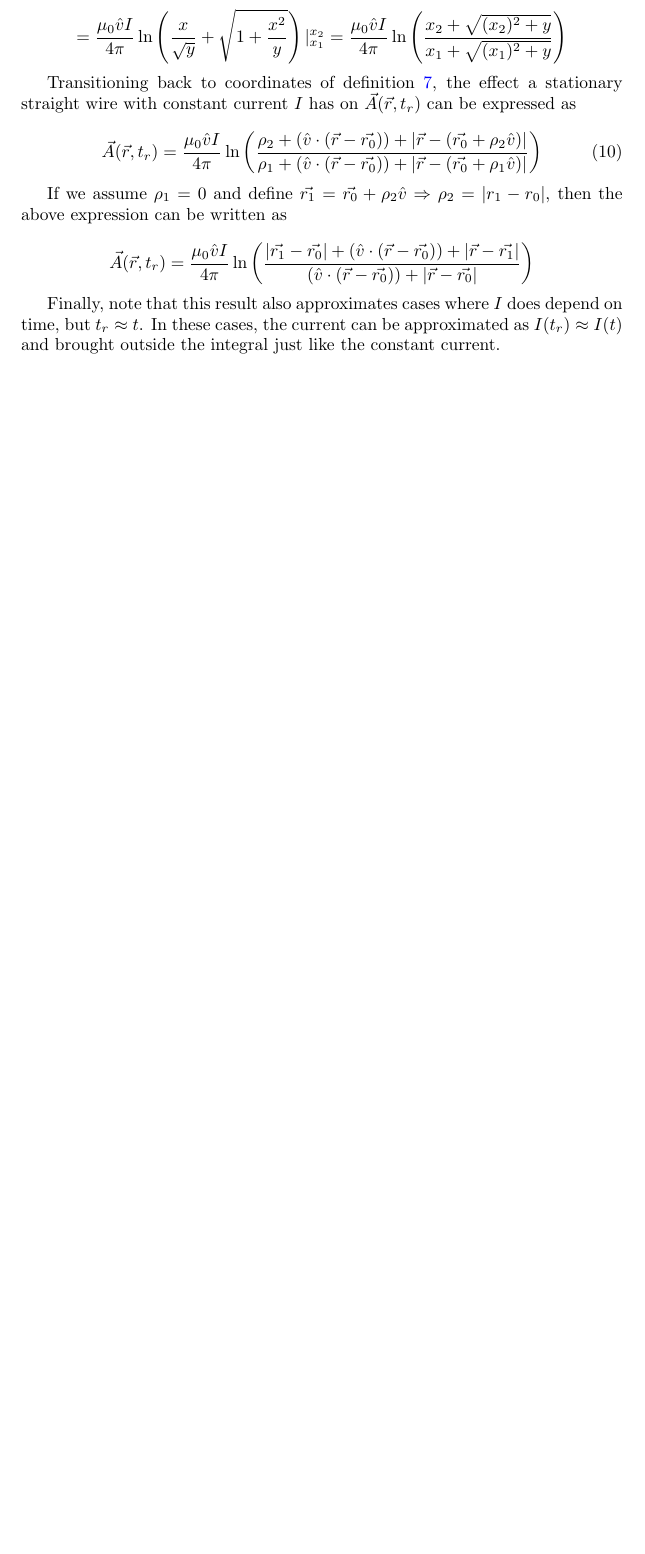
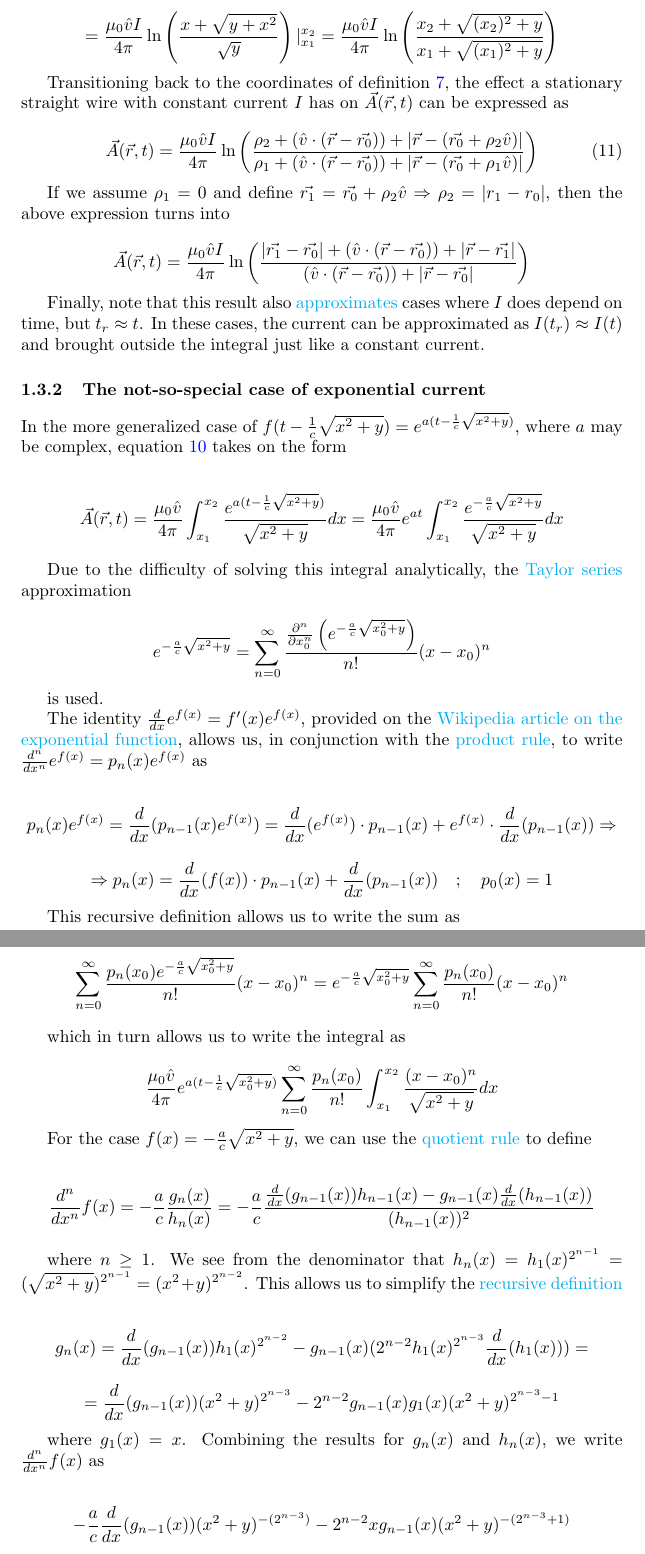
Before and after one commit to Siim-Alas/EMSim, a LaTeX document (EMPhysicsClassLibrary/Documentation/Derivations_of_EM_Equations.tex): part of page 4 of 4 before the commit and two parts of pages 4 and 5 of 5 after it, the two joined at a grey line, cut so that both start at the same text, the shorter picture padded with empty space. Compiled offline with pdfLaTeX.

Commit message:
Started adding Taylor series solutions for the magnetic vector potential to the documentation

```diff
--- a/EMPhysicsClassLibrary/Documentation/Derivations_of_EM_Equations.tex
+++ b/EMPhysicsClassLibrary/Documentation/Derivations_of_EM_Equations.tex
@@ -164,22 +163,80 @@ Using the \href{https://en.wikipedia.org/wiki/List_of_trigonometric_identities#E
     i \frac{\mu_0 \hat{v} I}{4 \pi} (-i\ln(iu + \sqrt{1 - u^2})) |_{u_1}^{u_2} = \frac{\mu_0 \hat{v} I}{4 \pi} \ln \left( i(- \frac{i}{\sqrt{y}} x) + \sqrt{1 - (- \frac{i}{\sqrt{y}} x)^2} \right) |_{x_1}^{x_2} =
 \end{equation*}
 \begin{equation*}
-    = \frac{\mu_0 \hat{v} I}{4 \pi} \ln \left( \frac{x}{\sqrt{y}} + \sqrt{1 + \frac{x^2}{y}} \right) |_{x_1}^{x_2} = \frac{\mu_0 \hat{v} I}{4 \pi} \ln \left( \frac{x_2 + \sqrt{(x_2)^2 + y}}{x_1 + \sqrt{(x_1)^2 + y}} \right)
+    = \frac{\mu_0 \hat{v} I}{4 \pi} \ln \left( \frac{x + \sqrt{y + x^2}}{\sqrt{y}} \right) |_{x_1}^{x_2} = \frac{\mu_0 \hat{v} I}{4 \pi} \ln \left( \frac{x_2 + \sqrt{(x_2)^2 + y}}{x_1 + \sqrt{(x_1)^2 + y}} \right)
 \end{equation*}
 
-Transitioning back to coordinates of definition \ref{eq:translatedSphericalCoordinatesForStraightWire}, the effect a stationary straight wire with constant current $I$ has on $\vec{A}(\vec{r}, t_r)$ can be expressed as
+Transitioning back to the coordinates of definition \ref{eq:translatedSphericalCoordinatesForStraightWire}, the effect a stationary straight wire with constant current $I$ has on $\vec{A}(\vec{r}, t)$ can be expressed as
 
 \begin{equation}
     \label{eq:effectOfStationaryStraightWireWithConstantCurrentOnA}
-    \vec{A}(\vec{r}, t_r) = \frac{\mu_0 \hat{v} I}{4 \pi} \ln \left( \frac{\rho_2 + (\hat{v} \cdot (\vec{r} - \vec{r_0})) + |\vec{r} - (\vec{r_0} + \rho_2 \hat{v})|}{\rho_1 + (\hat{v} \cdot (\vec{r} - \vec{r_0})) + |\vec{r} - (\vec{r_0} + \rho_1 \hat{v})|} \right)
+    \vec{A}(\vec{r}, t) = \frac{\mu_0 \hat{v} I}{4 \pi} \ln \left( \frac{\rho_2 + (\hat{v} \cdot (\vec{r} - \vec{r_0})) + |\vec{r} - (\vec{r_0} + \rho_2 \hat{v})|}{\rho_1 + (\hat{v} \cdot (\vec{r} - \vec{r_0})) + |\vec{r} - (\vec{r_0} + \rho_1 \hat{v})|} \right)
 \end{equation}
 
-If we assume $\rho_1 = 0$ and define $\vec{r_1} = \vec{r_0} + \rho_2 \hat{v} \Rightarrow \rho_2 = |r_1 - r_0|$, then the above expression can be written as
+If we assume $\rho_1 = 0$ and define $\vec{r_1} = \vec{r_0} + \rho_2 \hat{v} \Rightarrow \rho_2 = |r_1 - r_0|$, then the above expression turns into
 
 \begin{equation*}
-    \vec{A}(\vec{r}, t_r) = \frac{\mu_0 \hat{v} I}{4 \pi} \ln \left( \frac{|\vec{r_1} - \vec{r_0}| + (\hat{v} \cdot (\vec{r} - \vec{r_0})) + |\vec{r} - \vec{r_1}|}{(\hat{v} \cdot (\vec{r} - \vec{r_0})) + |\vec{r} - \vec{r_0}|} \right)
+    \vec{A}(\vec{r}, t) = \frac{\mu_0 \hat{v} I}{4 \pi} \ln \left( \frac{|\vec{r_1} - \vec{r_0}| + (\hat{v} \cdot (\vec{r} - \vec{r_0})) + |\vec{r} - \vec{r_1}|}{(\hat{v} \cdot (\vec{r} - \vec{r_0})) + |\vec{r} - \vec{r_0}|} \right)
 \end{equation*}
 
-Finally, note that this result also approximates cases where $I$ does depend on time, but $t_r \approx t$. In these cases, the current can be approximated as $I(t_r) \approx I(t)$ and brought outside the integral just like the constant current.
+Finally, note that this result also \href{https://en.wikipedia.org/wiki/Approximation}{approximates} cases where $I$ does depend on time, but $t_r \approx t$. In these cases, the current can be approximated as $I(t_r) \approx I(t)$ and brought outside the integral just like a constant current.
+
+\subsubsection{The not-so-special case of exponential current}
+
+In the more generalized case of $f(t - \frac{1}{c} \sqrt{x^2 + y}) = e^{a(t - \frac{1}{c} \sqrt{x^2 + y})}$, where $a$ may be complex, equation \ref{eq:simplifiedIntegralForTheEffectOfAStationaryStraightWireOnA} takes on the form
+
+\begin{equation*}
+    \vec{A}(\vec{r}, t) = \frac{\mu_0 \hat{v}}{4 \pi} \int_{x_1}^{x_2} \frac{e^{a(t - \frac{1}{c} \sqrt{x^2 + y})}}{\sqrt{x^2 + y}} dx = \frac{\mu_0 \hat{v}}{4 \pi} e^{at} \int_{x_1}^{x_2} \frac{e^{- \frac{a}{c} \sqrt{x^2 + y}}}{\sqrt{x^2 + y}} dx
+\end{equation*}
+
+Due to the difficulty of solving this integral analytically, the \href{https://en.wikipedia.org/wiki/Taylor_series}{Taylor series} approximation
+
+\begin{equation*}
+    e^{- \frac{a}{c} \sqrt{x^2 + y}} = \sum_{n = 0}^{\infty} \frac{ \frac{\partial^n}{\partial x_0^n} \left( e^{- \frac{a}{c} \sqrt{x_0^2 + y}} \right)}{n!} (x - x_0)^n
+\end{equation*}
+
+is used.
+
+The identity $\frac{d}{dx} e^{f(x)} = f'(x) e^{f(x)}$, provided on the \href{https://en.wikipedia.org/wiki/Exponential_function}{Wikipedia article on the exponential function}, allows us, in conjunction with the \href{https://en.wikipedia.org/wiki/Product_rule}{product rule}, to write $\frac{d^n}{dx^n} e^{f(x)} = p_n(x) e^{f(x)}$ as
+
+\begin{equation*}
+    p_n(x) e^{f(x)} = \frac{d}{dx} (p_{n - 1}(x) e^{f(x)}) = \frac{d}{dx}(e^{f(x)}) \cdot p_{n - 1}(x) + e^{f(x)} \cdot \frac{d}{dx} (p_{n - 1}(x)) \Rightarrow
+\end{equation*}
+\begin{equation*}
+    \Rightarrow p_n(x) = \frac{d}{dx}(f(x)) \cdot p_{n - 1}(x) + \frac{d}{dx}(p_{n - 1}(x)) \hspace{10pt} ; \hspace{10pt} p_0(x) = 1
+\end{equation*}
+
+This recursive definition allows us to write the sum as
+
+\begin{equation*}
+    \sum_{n = 0}^{\infty} \frac{p_n(x_0) e^{- \frac{a}{c} \sqrt{x_0^2 + y}}}{n!} (x - x_0)^n = e^{- \frac{a}{c} \sqrt{x_0^2 + y}} \sum_{n = 0}^{\infty} \frac{p_n(x_0)}{n!} (x - x_0)^n
+\end{equation*}
+
+which in turn allows us to write the integral as
+
+\begin{equation*}
+    \frac{\mu_0 \hat{v}}{4 \pi} e^{a(t - \frac{1}{c} \sqrt{x_0^2 + y})} \sum_{n = 0}^{\infty} \frac{p_n(x_0)}{n!} \int_{x_1}^{x_2} \frac{(x - x_0)^n}{\sqrt{x^2 + y}} dx
+\end{equation*}
+
+For the case $f(x) = - \frac{a}{c} \sqrt{x^2 + y}$, we can use the \href{https://en.wikipedia.org/wiki/Quotient_rule}{quotient rule} to define
+
+\begin{equation*}
+    \frac{d^n}{dx^n} f(x) = - \frac{a}{c} \frac{g_n(x)}{h_n(x)} = - \frac{a}{c} \frac{\frac{d}{dx} (g_{n - 1}(x)) h_{n - 1}(x) - g_{n - 1}(x) \frac{d}{dx} (h_{n - 1}(x))}{(h_{n - 1}(x))^2}
+\end{equation*}
+
+where $n \geq 1$. We see from the denominator that $h_n(x) = h_1(x)^{2^{n-1}} = (\sqrt{x^2 + y})^{2^{n - 1}} = (x^2 + y)^{2^{n - 2}}$. This allows us to simplify the \href{https://en.wikipedia.org/wiki/Recursive_definition}{recursive definition}
+
+\begin{equation*}
+     g_n(x) = \frac{d}{dx} (g_{n - 1}(x)) h_1(x)^{2^{n - 2}} - g_{n - 1}(x) (2^{n - 2} h_1(x)^{2^{n - 3}} \frac{d}{dx} (h_1(x))) =
+\end{equation*}
+\begin{equation*}
+    = \frac{d}{dx} (g_{n - 1}(x)) (x^2 + y)^{2^{n - 3}} - 2^{n - 2} g_{n - 1}(x) g_1(x) (x^2 + y)^{2^{n - 3} - 1}
+\end{equation*}
+
+where $g_1(x) = x$. Combining the results for $g_n(x)$ and $h_n(x)$, we write $\frac{d^n}{dx^n} f(x)$ as
+
+\begin{equation*}
+    - \frac{a}{c} \frac{d}{dx} (g_{n - 1}(x)) (x^2 + y)^{- (2^{n - 3})} - 2^{n - 2} x g_{n - 1}(x) (x^2 + y)^{-(2^{n - 3} + 1)}
+\end{equation*}
 
 \end{document}
```
Also changed, not shown: EMPhysicsClassLibrary/Documentation/Derivations_of_EM_Equations.pdf, EMPhysicsClassLibrary/Documentation/Derivations_of_EM_Equations.tex (31 more changed lines).
